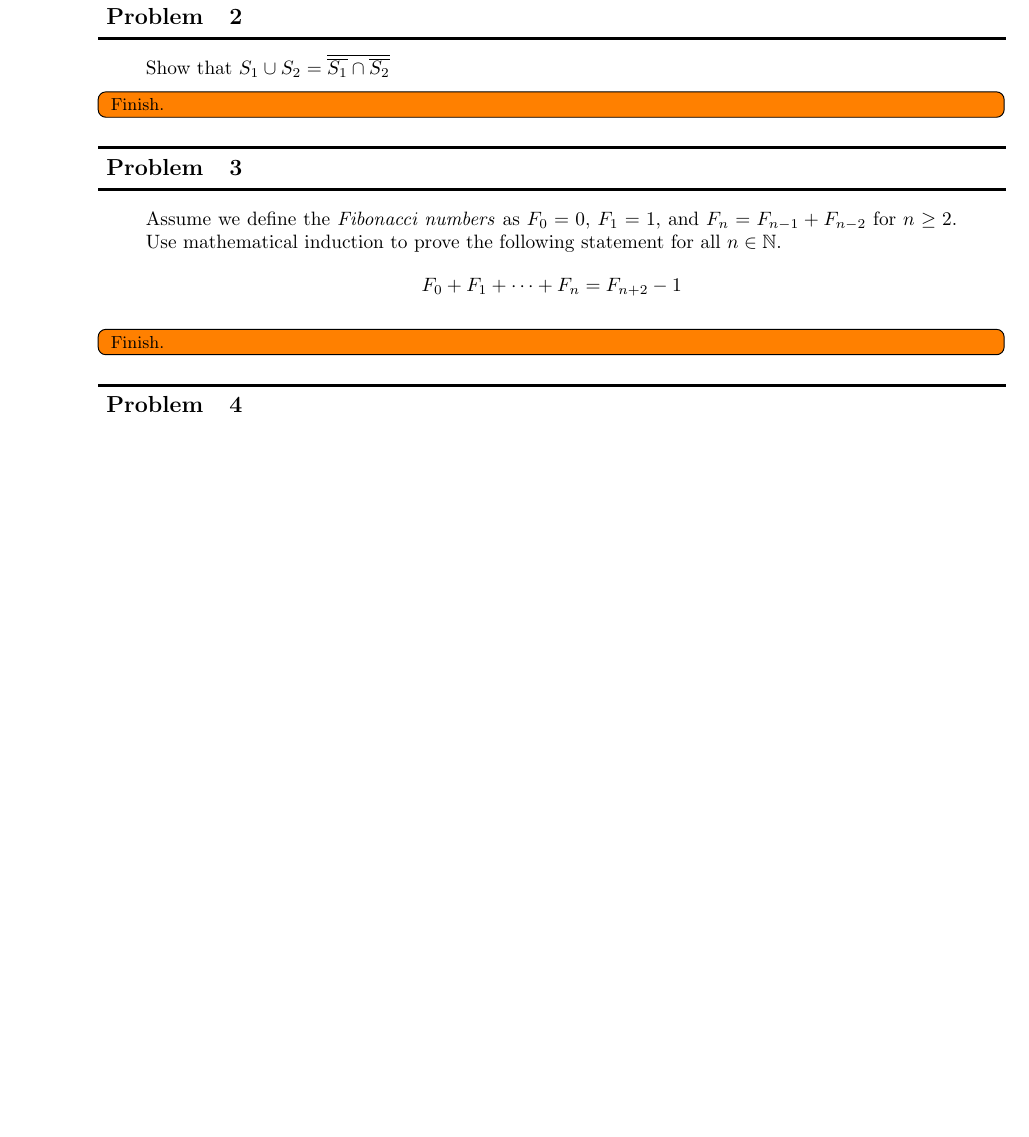
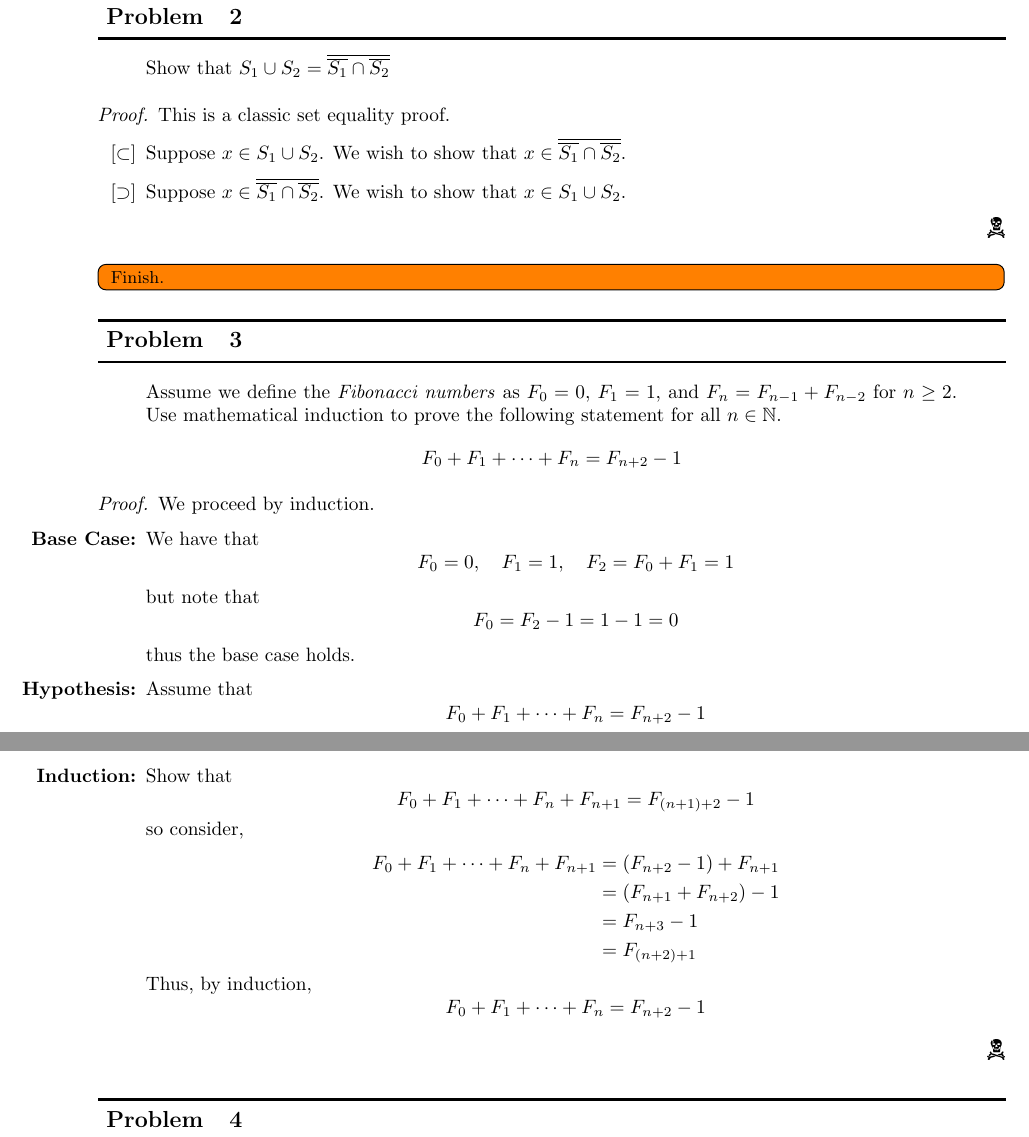
Before and after one commit to Notgnoshi/theory-of-computation, a LaTeX problem sheet (homework/hw1/hw1.tex): part of page 1 of 3 before the commit and two parts of pages 1 and 2 of 4 after it, the two joined at a grey line, cut so that both start at the same text, the shorter picture padded with empty space. Compiled offline with pdfLaTeX.

Commit message:
Finish problem 3

```diff
--- a/homework/hw1/hw1.tex
+++ b/homework/hw1/hw1.tex
@@ -21,6 +21,16 @@ This holds if the two sets are disjoint, or if one or both are empty.
     Show that $S_1 \cup S_2 = \overline{\overline{S_1} \cap \overline{S_2}}$
 \end{quote}
 
+\begin{proof}
+    This is a classic set equality proof.
+    \begin{itemize}
+        \item[$\lbrack\subset\rbrack$] Suppose $x \in S_1 \cup S_2$. We wish to show that $x \in
+                  \overline{\overline{S_1} \cap \overline{S_2}}$.
+        \item[$\lbrack\supset\rbrack$] Suppose $x \in \overline{\overline{S_1} \cap
+                      \overline{S_2}}$. We wish to show that $x \in S_1 \cup S_2$.
+    \end{itemize}
+\end{proof}
+
 \todoinline{Finish.}
 
 \section{}
@@ -31,7 +41,29 @@ This holds if the two sets are disjoint, or if one or both are empty.
     \[F_0 + F_1 + \cdots + F_n = F_{n + 2} - 1\]
 \end{quote}
 
-\todoinline{Finish.}
+\begin{proof}
+    We proceed by induction.
+    \begin{itemize}
+        \item[\textbf{Base Case:}] We have that
+              \[F_0 = 0,\quad F_1 = 1,\quad F_2 = F_0 + F_1 = 1\]
+              but note that
+              \[F_0 = F_2 - 1 = 1 - 1 = 0\]
+              thus the base case holds.
+        \item[\textbf{Hypothesis:}] Assume that
+              \[F_0 + F_1 + \cdots + F_n = F_{n + 2} - 1\]
+        \item[\textbf{Induction:}] Show that
+              \[F_0 + F_1 + \cdots + F_n + F_{n + 1} = F_{(n + 1) + 2} - 1\]
+              so consider,
+              \begin{align*}
+                  F_0 + F_1 + \cdots + F_n + F_{n + 1} & = (F_{n + 2} - 1) + F_{n + 1} \\
+                                                       & = (F_{n + 1} + F_{n + 2}) - 1 \\
+                                                       & = F_{n + 3} - 1               \\
+                                                       & = F_{(n + 2) + 1}
+              \end{align*}
+              Thus, by induction,
+              \[F_0 + F_1 + \cdots + F_n = F_{n + 2} - 1\]
+    \end{itemize}
+\end{proof}
 
 \section{}
 \begin{quote}
```
